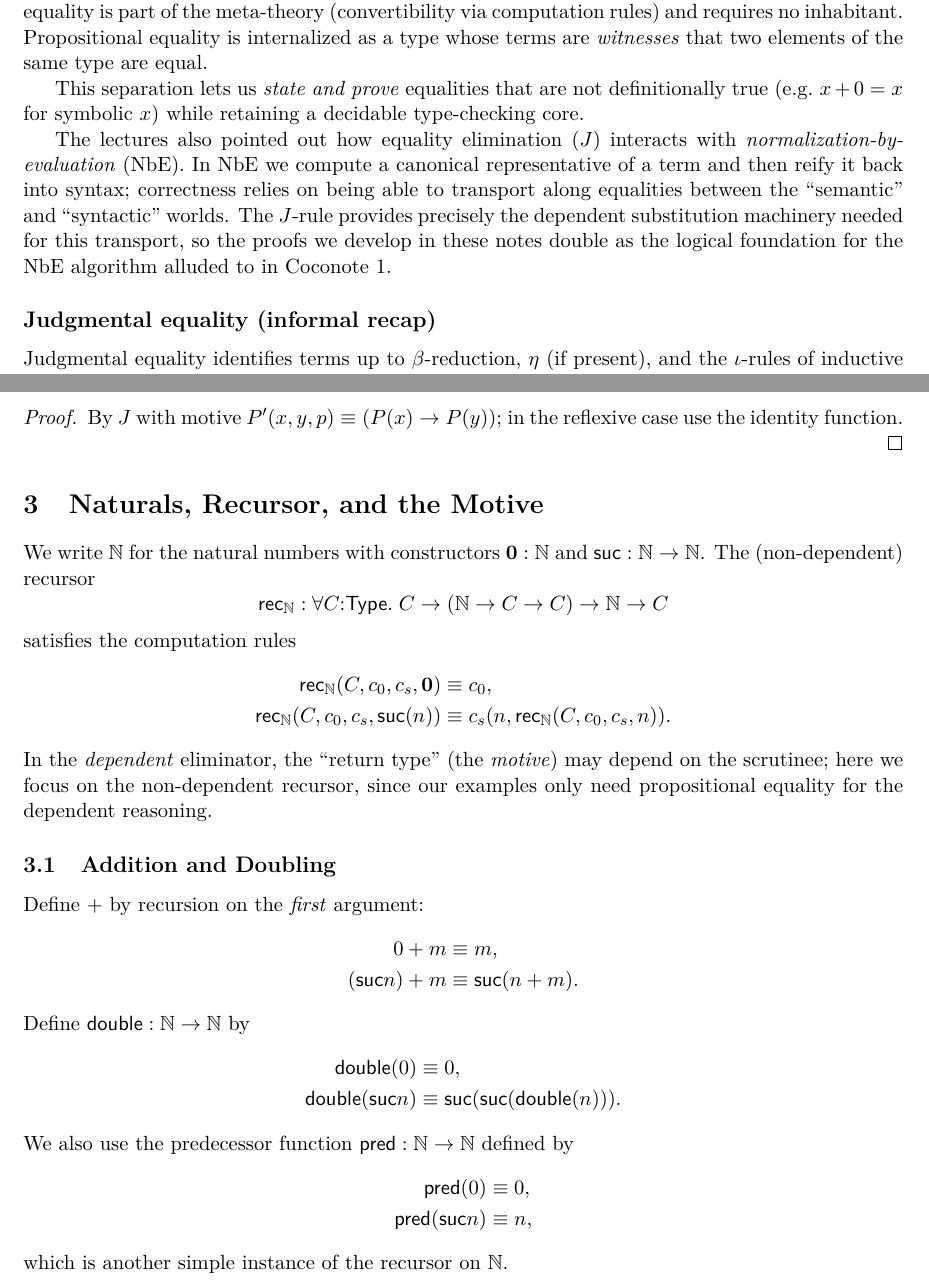
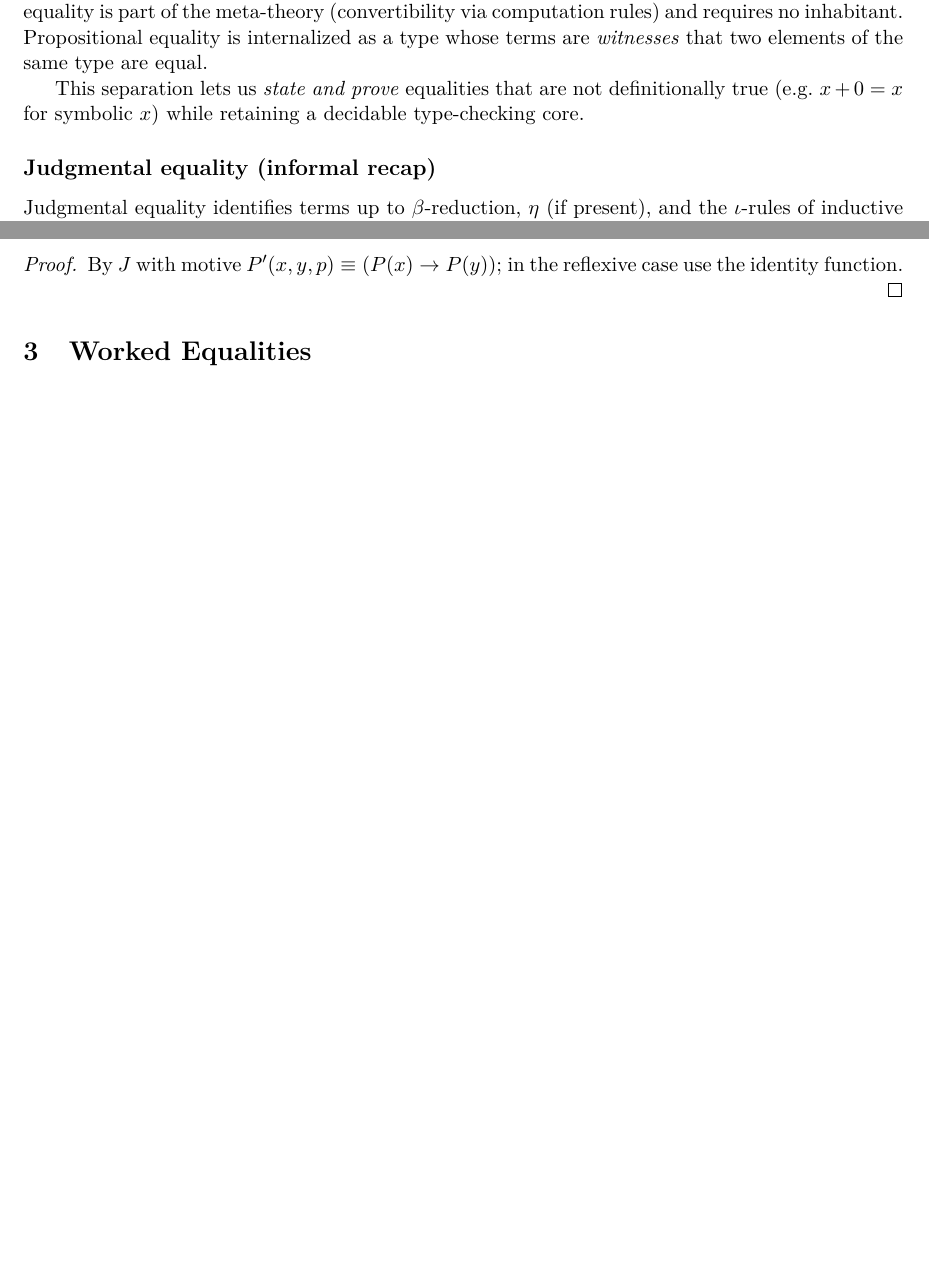
Before and after one commit to armana06/comp594notes, a LaTeX document (notes.tex): two parts of pages 2 and 3 of 8, joined at a grey line, cut so that both start at the same text, the shorter picture padded with empty space. Compiled offline with pdfLaTeX.

Commit message:
added some more lecture-like components, cleaned up some of the explanations a bit (please feel free to bring sections back if you deem them necessary).

```diff
--- a/notes.tex
+++ b/notes.tex
@@ -1,6 +1,6 @@
 \documentclass[11pt]{article}
 \usepackage[margin=1in]{geometry}
-\usepackage{amsmath,amssymb,amsthm,mathtools}
+\usepackage{amsmath,amssymb,amsthm,mathtools,proof}
 \IfFileExists{stmaryrd.sty}{\usepackage{stmaryrd}}{}
 \usepackage{hyperref}
 \usepackage{enumitem}
@@ -8,7 +8,7 @@
 \usepackage{lmodern}
 
 \title{Equality in Dependent Type Theory: Lecture Notes}
-\author{Course Notes (Reconstructed and Verified)}
+\author{Elias Abou Farah and Arman Ahmed}
 \date{\today}
 
 % Macros
@@ -52,7 +52,6 @@ Judgmental equality is part of the meta-theory (convertibility via computation r
 
 This separation lets us \emph{state and prove} equalities that are not definitionally true (e.g.\ $x + 0 = x$ for symbolic $x$) while retaining a decidable type-checking core.
 
-The lectures also pointed out how equality elimination ($J$) interacts with \emph{normalization-by-evaluation} (NbE). In NbE we compute a canonical representative of a term and then reify it back into syntax; correctness relies on being able to transport along equalities between the ``semantic'' and ``syntactic'' worlds. The $J$-rule provides precisely the dependent substitution machinery needed for this transport, so the proofs we develop in these notes double as the logical foundation for the NbE algorithm alluded to in Coconote~1.
 
 \subsection*{Judgmental equality (informal recap)}
 Judgmental equality identifies terms up to $\beta$-reduction, $\eta$ (if present), and the $\iota$-rules of inductive eliminators. Two key meta-rules used implicitly throughout are:
@@ -109,35 +120,7 @@ Let $P{:}A \to \Type$. For $p{:}\Id{x}{A}{y}$ there is a map
 By $J$ with motive $P'(x,y,p) \equiv (P(x) \to P(y))$; in the reflexive case use the identity function.
 \end{proof}
 
-\section{Naturals, Recursor, and the Motive}
-We write $\Nat$ for the natural numbers with constructors $\zero : \Nat$ and $\suc : \Nat \to \Nat$. The (non-dependent) recursor
-\begin{equation*}
-\rec_{\Nat} : \forall C{:}\Type.\; C \to (\Nat \to C \to C) \to \Nat \to C
-\end{equation*}
-satisfies the computation rules
-\begin{align*}
-\rec_{\Nat}(C, c_0, c_s, \zero) &\equiv c_0,\\
-\rec_{\Nat}(C, c_0, c_s, \suc(n)) &\equiv c_s(n, \rec_{\Nat}(C, c_0, c_s, n)).
-\end{align*}
-In the \emph{dependent} eliminator, the ``return type'' (the \emph{motive}) may depend on the scrutinee; here we focus on the non-dependent recursor, since our examples only need propositional equality for the dependent reasoning.
-
-\subsection{Addition and Doubling}
-Define $+$ by recursion on the \emph{first} argument:
-\begin{align*}
-0 + m &\equiv m,\\
-(\suc n) + m &\equiv \suc(n + m).
-\end{align*}
-Define $\mathsf{double} : \Nat \to \Nat$ by
-\begin{align*}
-\mathsf{double}(0) &\equiv 0,\\
-\mathsf{double}(\suc n) &\equiv \suc(\suc(\mathsf{double}(n))).
-\end{align*}
-We also use the predecessor function $\mathsf{pred} : \Nat \to \Nat$ defined by
-\begin{align*}
-\mathsf{pred}(0) &\equiv 0,\\
-\mathsf{pred}(\suc n) &\equiv n,
-\end{align*}
-which is another simple instance of the recursor on $\Nat$.
+\section{Worked Equalities}
 
 \begin{lemma}[Right successor of $+$]\label{lem:plus-suc}
 For all $n,m{:}\Nat$, $\Id{n + \suc(m)}{\Nat}{\suc(n+m)}$.
```
Also changed, not shown: notes.pdf, notes.tex (27 more changed lines).
